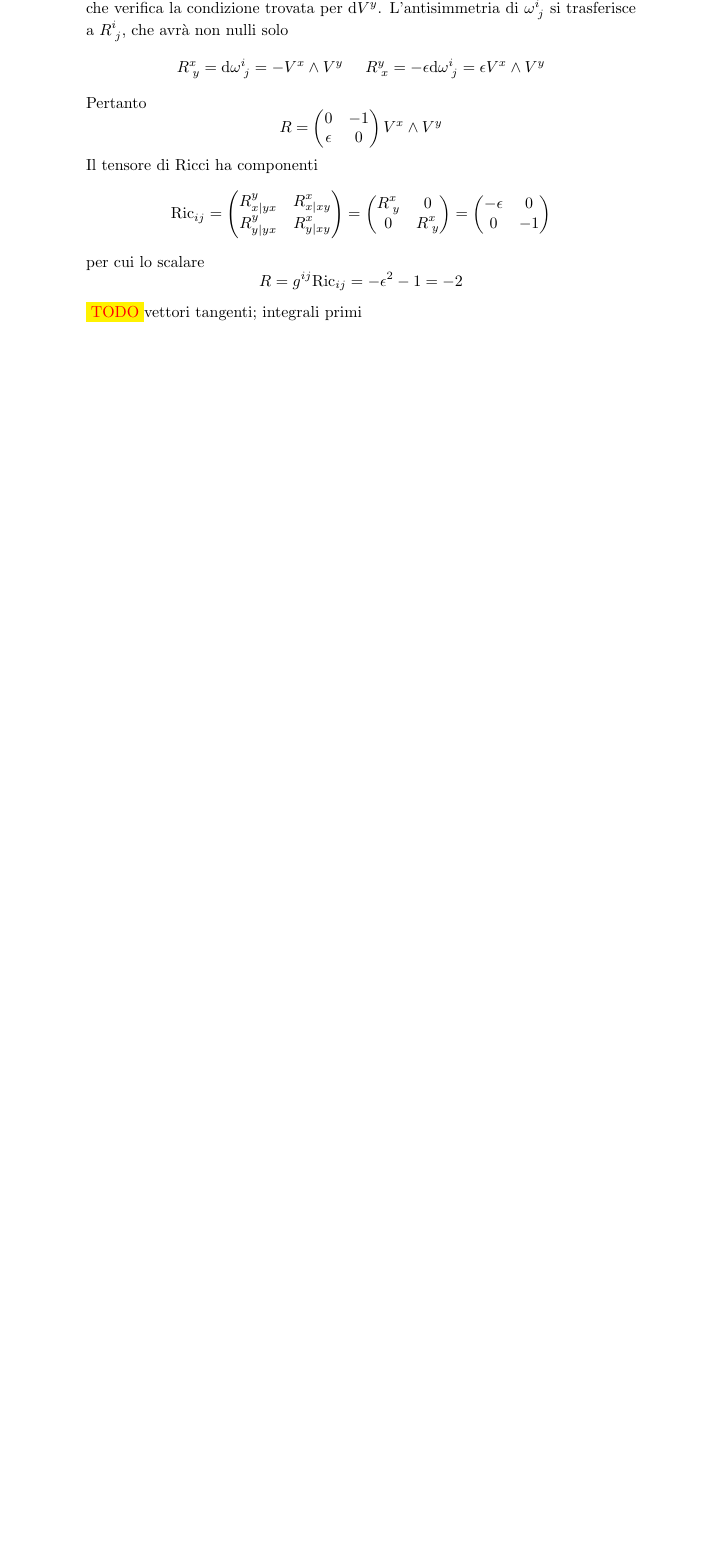
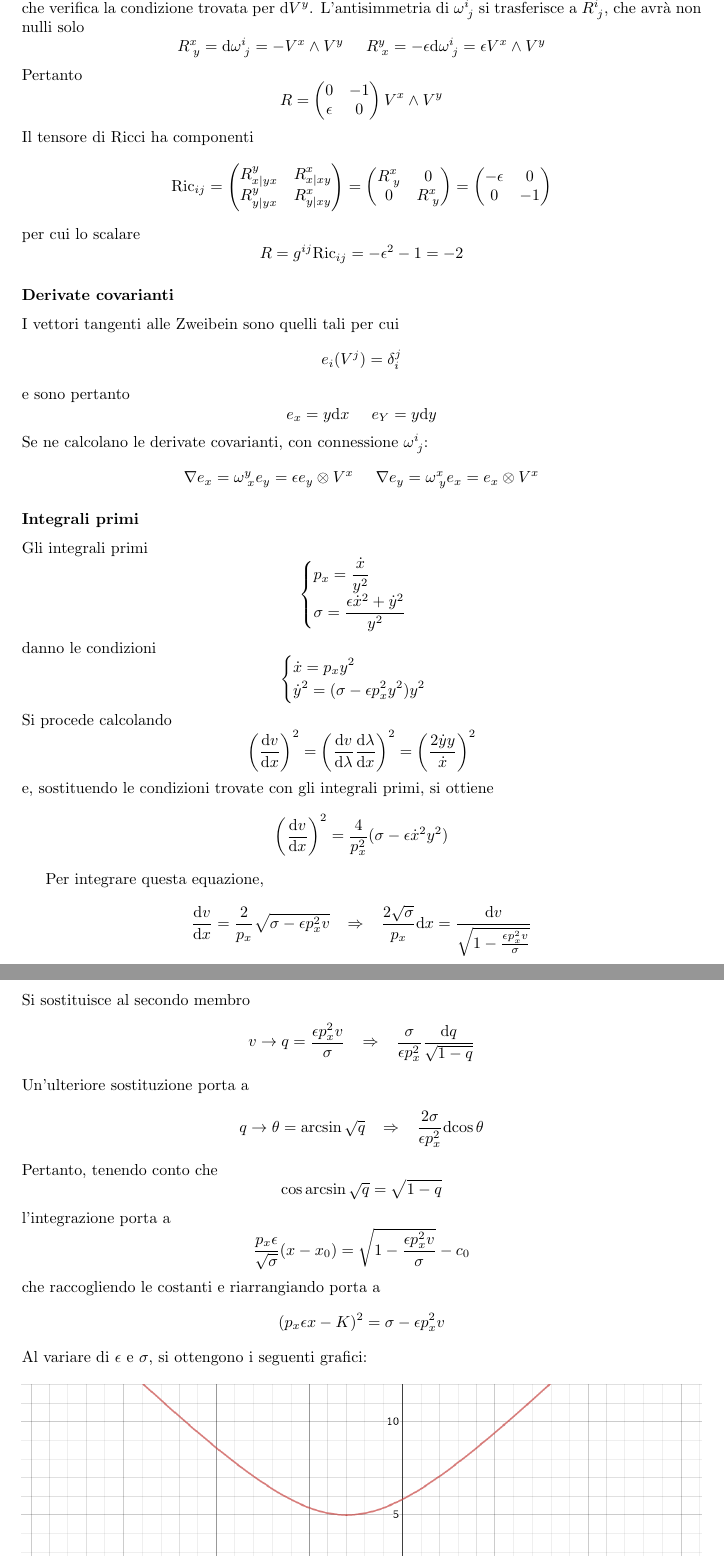
Before and after one commit to GabrieleLabanca/RG_Pesando_esercizi, a LaTeX document (risoluzione.tex, which reads source/pesando3.tex): part of page 10 of 10 before the commit and two parts of pages 9 and 10 of 11 after it, the two joined at a grey line, cut so that both start at the same text, the shorter picture padded with empty space. Compiled offline with pdfLaTeX.

Commit message:
int primi e moto

```diff
--- a/source/pesando3.tex
+++ b/source/pesando3.tex
@@ -136,4 +136,49 @@ Il tensore di Ricci ha componenti
 \]
 per cui lo scalare
 \[ R = g^{ij} \mathrm{Ric}_{ij} = -\epsilon^2 -1=-2 \]
-\todo vettori tangenti; integrali primi
+
+\subsubsection*{Derivate covarianti}
+I vettori tangenti alle Zweibein sono quelli tali per cui
+\[ e_i(V^j) = \delta_i^j \]
+e sono pertanto
+\[ e_x = y \dx \;\;\;\;\; e_Y = y\de y \]
+Se ne calcolano le derivate covarianti, con connessione $\omega^i_{\;j}$:
+\[ \nabla e_x = \omega^y_{\;x} e_y = \epsilon e_y \otimes V^x \;\;\;\;\; \nabla e_y = \omega^x_{\;y} e_x =  e_x \otimes V^x \]
+
+
+
+\subsubsection*{Integrali primi}
+Gli integrali primi
+\[ \begin{cases}
+	p_x = \frac{\dot{x}}{y^2} & \\
+	\sigma = \frac{\epsilon\dot{x}^2 + \dot{y}^2}{y^2} & \\
+  \end{cases}
+\]
+danno le condizioni
+\[ \begin{cases}
+	\dot{x} = p_x y^2 & \\
+	\dot{y}^2 = (\sigma - \epsilon p_x^2 y^2 ) y^2 & \\
+  \end{cases}
+\]
+Si procede calcolando
+\[ \left(\frac{\de v}{\dx}\right)^2 = \left( \frac{\de v}{\de \lambda} \frac{\de \lambda}{\dx}  \right)^2
+	= \left( \frac{2\dot{y}y}{\dot{x}} \right)^2 \]
+e, sostituendo le condizioni trovate con gli integrali primi, si ottiene
+\[ \left(\frac{\de v}{\dx}\right)^2 = \frac{4}{p_x^2} (\sigma - \epsilon\dot{x}^2 y^2 )\]
+
+Per integrare questa equazione,
+\[ \frac{\de v}{\dx} = \frac{2}{p_x}\sqrt{\sigma - \epsilon p_x^2 v} \;\;\; \Rightarrow \;\;\;
+	\frac{2\sqrt{\sigma}}{p_x} \dx = \frac{\de v}{ \sqrt{1 - \frac{\epsilon p_x^2 v}{\sigma}}} \]
+Si sostituisce al secondo membro
+\[ v \rightarrow q = \frac{\epsilon p_x^2 v}{\sigma} \;\;\;\Rightarrow\;\;\;
+	\frac{\sigma}{\epsilon p_x^2} \frac{\de q}{\sqrt{1-q}} \]
+Un'ulteriore sostituzione porta a
+\[ q \rightarrow \theta=\arcsin{\sqrt{q}} \;\;\;\Rightarrow\;\;\;
+	\frac{2\sigma}{\epsilon p_x^2} \de{\cos\theta} \]
+Pertanto, tenendo conto che
+\[ \cos\arcsin\sqrt{q} = \sqrt{1-q} \]
+l'integrazione porta a
+\[ \frac{p_x\epsilon}{\sqrt{\sigma}}(x-x_0) = \sqrt{1-\frac{\epsilon p_x^2 v}{\sigma}} -c_0 \]
+che raccogliendo le costanti e riarrangiando porta a
+\[ (p_x \epsilon x - K)^2 = \sigma - \epsilon p_x^2v \]
+Al variare di $\epsilon$ e $\sigma$, si ottengono i seguenti grafici:
@@ -139,0 +189,2 @@ per cui lo scalare
+ \label{figure:neg_neg}
+\end{figure}
@@ -139,0 +195,2 @@ per cui lo scalare
+ \label{figure:pos_neg}
+\end{figure}
@@ -139,0 +201,2 @@ per cui lo scalare
+ \label{figure:pos_pos}
+\end{figure}
```
Also changed, not shown: risoluzione.tex (+9 -18 lines), source/pesando1.tex (+4 -8 lines), Labanca_Esercizi.pdf, images/foglio3_neg_neg.png (added), images/foglio3_pos_neg.png (added), images/foglio3_pos_pos.png (added), risoluzione.pdf, source/pesando3.tex (12 more changed lines), 4 other files.
